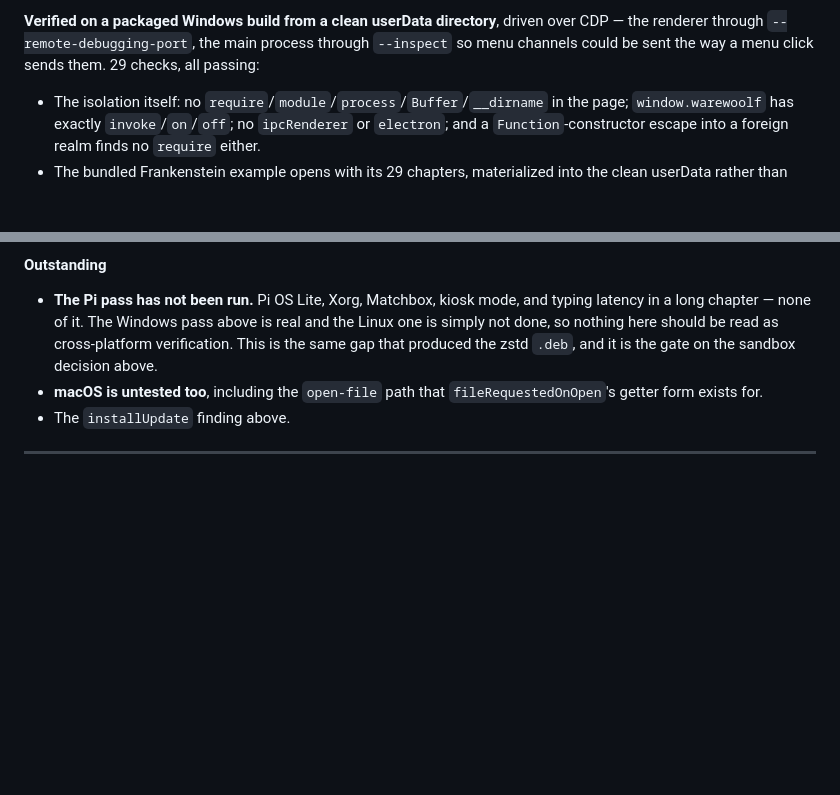
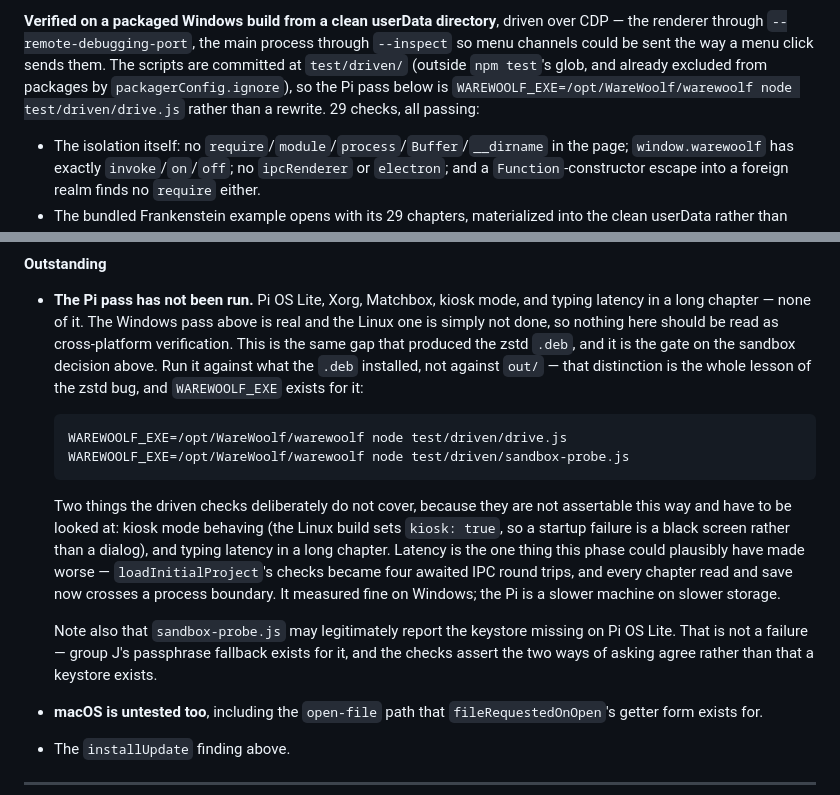
Before and after one commit to brsloan/warewoolf, a Markdown page: docs/upgrade-and-isolation-plan.md, 2 parts joined by grey strips. GitHub-like rendering; blank space fills up the shorter version.

Commit message:
Point the outstanding Pi pass at the driven tests
The write-up said the Pi pass was owed without saying what to run for it. It is
two commands now, and both are recorded against the installed .deb rather than
out/ - the distinction the zstd bug was made of.

Also records the two things the driven checks deliberately cannot cover and a
human has to look at: kiosk mode behaving (a startup failure there is a black
screen, not a dialog) and typing latency in a long chapter. Latency is the one
thing this phase could plausibly have made worse - loadInitialProject's checks
became four awaited IPC round trips and every chapter read and save now crosses a
process boundary. Fine on Windows; the Pi is slower on slower storage.

And notes that a missing keystore on Pi OS Lite is an expected result rather than
a failure, so nobody reads it as a regression.

Co-Authored-By: Claude Opus 5 <noreply@anthropic.com>

````diff
--- a/docs/upgrade-and-isolation-plan.md
+++ b/docs/upgrade-and-isolation-plan.md
@@ -1699,7 +1699,10 @@ anyway.
 **Verified on a packaged Windows build from a clean userData directory**, driven
 over CDP — the renderer through `--remote-debugging-port`, the main process
 through `--inspect` so menu channels could be sent the way a menu click sends
-them. 29 checks, all passing:
+them. The scripts are committed at `test/driven/` (outside `npm test`'s glob, and
+already excluded from packages by `packagerConfig.ignore`), so the Pi pass below
+is `WAREWOOLF_EXE=/opt/WareWoolf/warewoolf node test/driven/drive.js` rather than
+a rewrite. 29 checks, all passing:
 
 - The isolation itself: no `require`/`module`/`process`/`Buffer`/`__dirname` in
   the page; `window.warewoolf` has exactly `invoke`/`on`/`off`; no `ipcRenderer`
@@ -1819,7 +1822,28 @@ this phase did.
   typing latency in a long chapter — none of it. The Windows pass above is real
   and the Linux one is simply not done, so nothing here should be read as
   cross-platform verification. This is the same gap that produced the zstd `.deb`,
-  and it is the gate on the sandbox decision above.
+  and it is the gate on the sandbox decision above. Run it against what the `.deb`
+  installed, not against `out/` — that distinction is the whole lesson of the zstd
+  bug, and `WAREWOOLF_EXE` exists for it:
+
+  ```
+  WAREWOOLF_EXE=/opt/WareWoolf/warewoolf node test/driven/drive.js
+  WAREWOOLF_EXE=/opt/WareWoolf/warewoolf node test/driven/sandbox-probe.js
+  ```
+
+  Two things the driven checks deliberately do not cover, because they are not
+  assertable this way and have to be looked at: kiosk mode behaving (the Linux
+  build sets `kiosk: true`, so a startup failure is a black screen rather than a
+  dialog), and typing latency in a long chapter. Latency is the one thing this
+  phase could plausibly have made worse — `loadInitialProject`'s checks became four
+  awaited IPC round trips, and every chapter read and save now crosses a process
+  boundary. It measured fine on Windows; the Pi is a slower machine on slower
+  storage.
+
+  Note also that `sandbox-probe.js` may legitimately report the keystore missing on
+  Pi OS Lite. That is not a failure — group J's passphrase fallback exists for it,
+  and the checks assert the two ways of asking agree rather than that a keystore
+  exists.
 - **macOS is untested too**, including the `open-file` path that
   `fileRequestedOnOpen`'s getter form exists for.
 - The `installUpdate` finding above.
````
